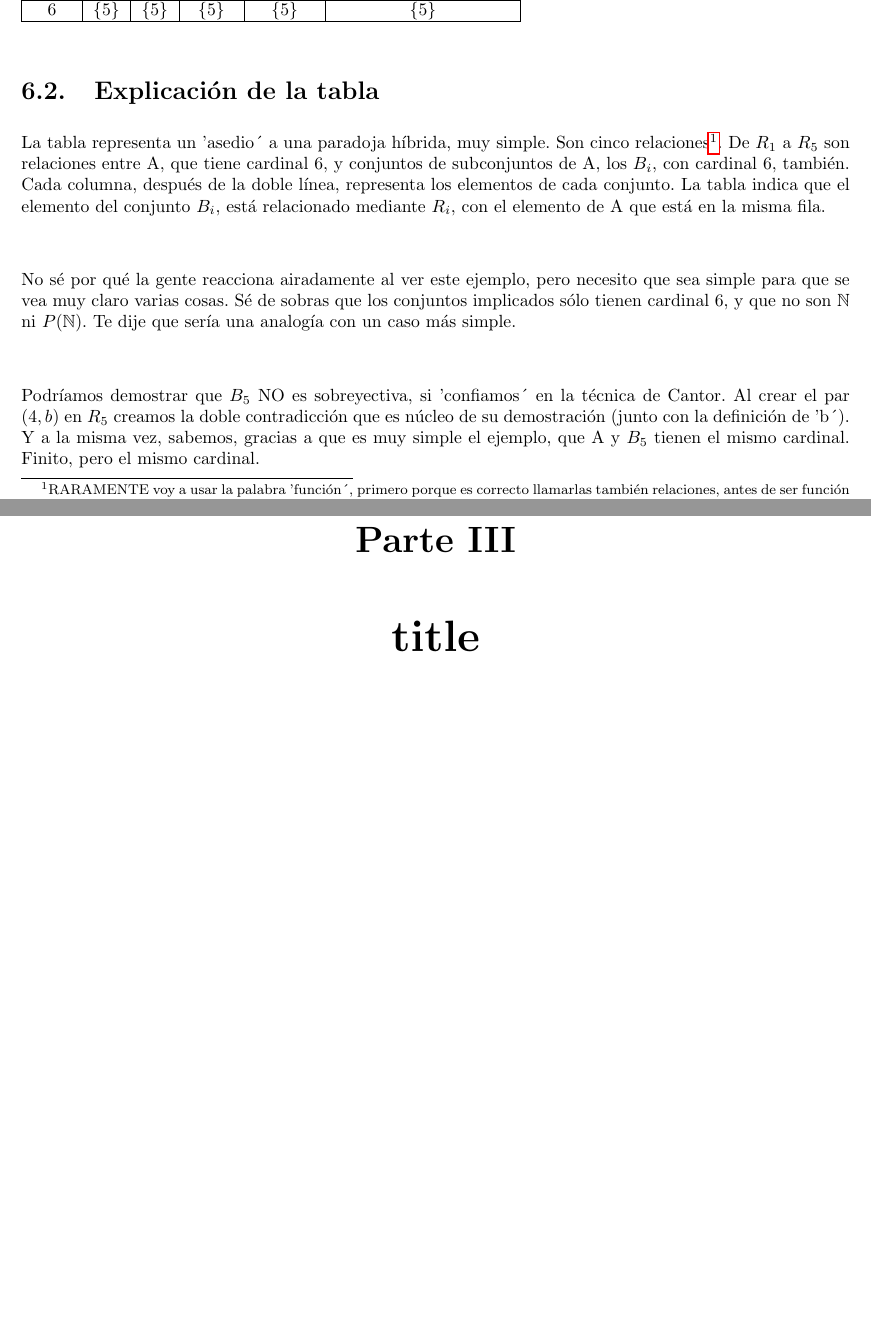
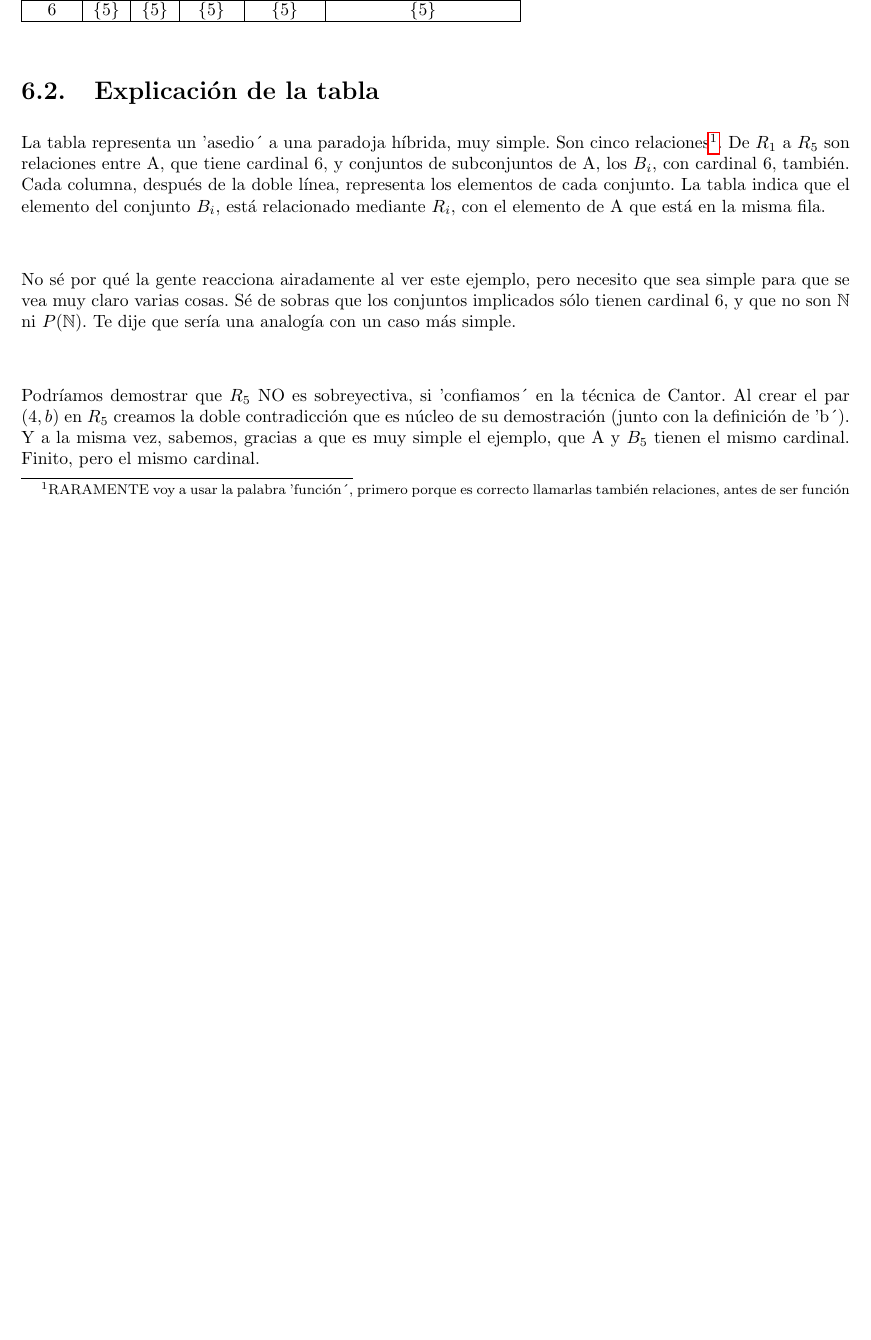
Before and after one commit to CLJAs/CARTAS, a LaTeX document (Kurt_BIZARRE/2023_04_16_First_contact/FAST_DI_TPI.tex, which reads Kurt_BIZARRE/2023_04_16_First_contact/CAP_II_ContextoPrevio_ESP.tex, Kurt_BIZARRE/2023_04_16_First_contact/CAP_I_Analogia_ESP.tex): two parts of pages 14 and 22 of 39 before the commit and part of page 14 of 38 after it, the two joined at a grey line, cut so that both start at the same text, the shorter picture padded with empty space. Compiled offline with pdfLaTeX.

Commit message:
Litlle changes
quit PArt III mistake

```diff
--- a/Kurt_BIZARRE/2023_04_16_First_contact/CAP_II_ContextoPrevio_ESP.tex
+++ b/Kurt_BIZARRE/2023_04_16_First_contact/CAP_II_ContextoPrevio_ESP.tex
@@ -60,7 +60,7 @@
 	3) ENTONCES: Podemos afirmar que $|A| \ngtr |B|$
 
 
-	\subsection{Apreciaciones}\part{title}
+	\subsection{Apreciaciones}
 
 	\noindent
 	\textbf{I)} Ojo al dato: tu estás acostumbrado a buscar igualdad, yo me voy a obsesionar con demostrar que el cardinal de uno, NO es mayor que el cardinal del otro, por cualquier herramienta posible. Si no existe, me la invento :D... previo acuerdo de que la herramienta sea ``legal'' matemáticamente. Ya sabemos que $|\mathbb{N}|$ no ``es mayor'' que $|P(\mathbb{N})|$. Demostrarlo a la inversa es una versión cutre, pero efectiva, del teorema Cantor-Bernstein-Schröder. Decir ``NO es mayor'' deja una puerta abierta a la igualdad. Una de mis anécdotas es explicarle esto a un matemático... que corrió demasiado al suponer. Ya no recuerdo quién fue, me dijo: ``Eso está mal, porque pueden ser iguales''. El gatillo del ``eso está mal'' lo tienen muy sensible. No me molesta, si se me permite responder, y mientras la gente no se ofenda porque les corrija alguien como yo.\\\\
--- a/Kurt_BIZARRE/2023_04_16_First_contact/CAP_I_Analogia_ESP.tex
+++ b/Kurt_BIZARRE/2023_04_16_First_contact/CAP_I_Analogia_ESP.tex
@@ -36,7 +36,7 @@
 	No sé por qué la gente reacciona airadamente al ver este ejemplo, pero necesito que sea simple para que se vea muy claro varias cosas. Sé de sobras que los conjuntos implicados sólo tienen cardinal 6, y que no son $\mathbb{N}$ ni $P(\mathbb{N})$. Te dije que sería una analogía con un caso más simple.\\\\
 
 	\noindent
-	Podríamos demostrar que $B_{5}$ NO es sobreyectiva, si 'confiamos´ en la técnica de Cantor. Al crear el par $(4, b)$ en $R_{5}$ creamos la doble contradicción que es núcleo de su demostración (junto con la definición de 'b´). Y a la misma vez, sabemos, gracias a que es muy simple el ejemplo, que A y $B_{5}$ tienen el mismo cardinal. Finito, pero el mismo cardinal.
+	Podríamos demostrar que $R_{5}$ NO es sobreyectiva, si 'confiamos´ en la técnica de Cantor. Al crear el par $(4, b)$ en $R_{5}$ creamos la doble contradicción que es núcleo de su demostración (junto con la definición de 'b´). Y a la misma vez, sabemos, gracias a que es muy simple el ejemplo, que A y $B_{5}$ tienen el mismo cardinal. Finito, pero el mismo cardinal.
 
 	\noindent
 	La demostración habla de 'cualquier relación/función posible entre A y P(A)´, y aquí tenemos un caso EXTREMADAMENTE particular, donde la conclusión de la demostración, cojea. Okey, no son esos conjuntos, pero tienen el mismo cardinal, permiten definir 'b´ y generar la doble contradicción. \\\\
```
Also changed, not shown: Kurt_BIZARRE/2023_04_16_First_contact/FAST_DI_TPI.pdf, 5 other files.
